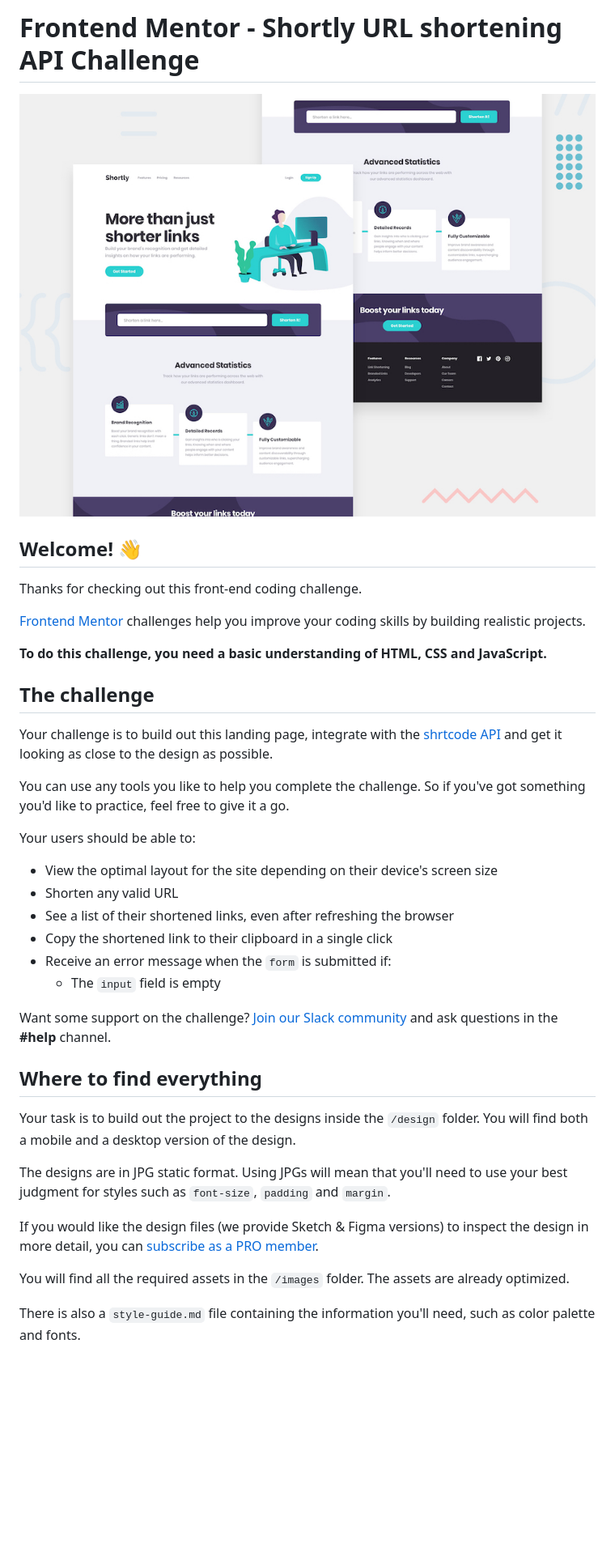
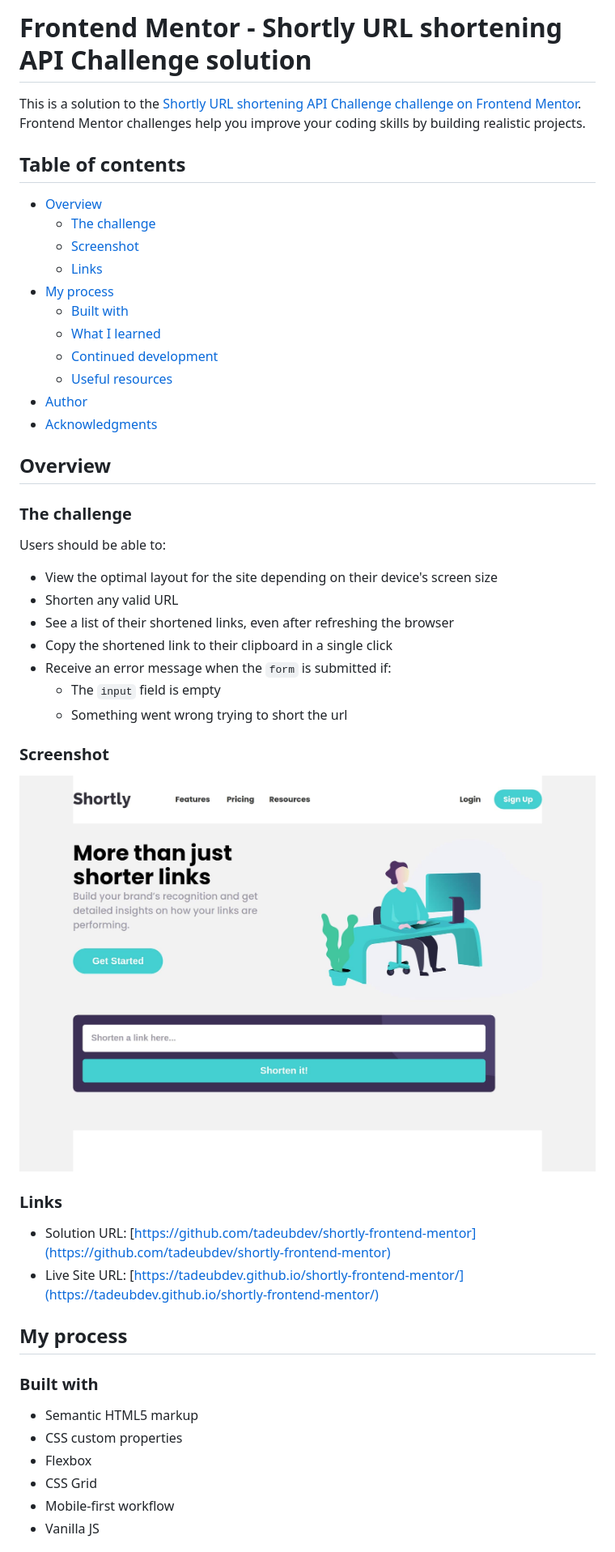
Before and after one commit to tadeubdev/shortly-frontend-mentor, a Markdown page: README.md, the part around the change printed below. Shown: that part at 81% size. Drawn GitHub-style; pictures changed too: screenshot.jpg (added); blank space fills up the shorter version.

Commit message:
docs: improve docs about this project

```diff
--- a/README.md
+++ b/README.md
@@ -1,22 +1,26 @@
-# Frontend Mentor - Shortly URL shortening API Challenge
+# Frontend Mentor - Shortly URL shortening API Challenge solution
 
-![Design preview for the Shortly URL shortening API coding challenge](./design/desktop-preview.jpg)
+This is a solution to the [Shortly URL shortening API Challenge challenge on Frontend Mentor](https://www.frontendmentor.io/challenges/url-shortening-api-landing-page-2ce3ob-G). Frontend Mentor challenges help you improve your coding skills by building realistic projects.
 
-## Welcome! 👋
+## Table of contents
 
-Thanks for checking out this front-end coding challenge.
+- [Overview](#overview)
+  - [The challenge](#the-challenge)
+  - [Screenshot](#screenshot)
+  - [Links](#links)
+- [My process](#my-process)
+  - [Built with](#built-with)
+  - [What I learned](#what-i-learned)
+  - [Continued development](#continued-development)
+  - [Useful resources](#useful-resources)
+- [Author](#author)
+- [Acknowledgments](#acknowledgments)
 
-[Frontend Mentor](https://www.frontendmentor.io) challenges help you improve your coding skills by building realistic projects.
+## Overview
 
-**To do this challenge, you need a basic understanding of HTML, CSS and JavaScript.**
+### The challenge
 
-## The challenge
-
-Your challenge is to build out this landing page, integrate with the [shrtcode API](https://app.shrtco.de/) and get it looking as close to the design as possible.
-
-You can use any tools you like to help you complete the challenge. So if you've got something you'd like to practice, feel free to give it a go.
-
-Your users should be able to:
+Users should be able to:
 
 - View the optimal layout for the site depending on their device's screen size
 - Shorten any valid URL
@@ -24,18 +28,25 @@ Your users should be able to:
 - Copy the shortened link to their clipboard in a single click
 - Receive an error message when the `form` is submitted if:
   - The `input` field is empty
+  - Something went wrong trying to short the url
 
-Want some support on the challenge? [Join our Slack community](https://www.frontendmentor.io/slack) and ask questions in the **#help** channel.
+### Screenshot
 
-## Where to find everything
+![Screenshot](./screenshot.jpg)
 
-Your task is to build out the project to the designs inside the `/design` folder. You will find both a mobile and a desktop version of the design.
+### Links
 
-The designs are in JPG static format. Using JPGs will mean that you'll need to use your best judgment for styles such as `font-size`, `padding` and `margin`.
+- Solution URL: [https://github.com/tadeubdev/shortly-frontend-mentor](https://github.com/tadeubdev/shortly-frontend-mentor)
+- Live Site URL: [https://tadeubdev.github.io/shortly-frontend-mentor/](https://tadeubdev.github.io/shortly-frontend-mentor/)
 
-If you would like the design files (we provide Sketch & Figma versions) to inspect the design in more detail, you can [subscribe as a PRO member](https://www.frontendmentor.io/pro).
+## My process
 
-You will find all the required assets in the `/images` folder. The assets are already optimized.
+### Built with
 
-There is also a `style-guide.md` file containing the information you'll need, such as color palette and fonts.
+- Semantic HTML5 markup
+- CSS custom properties
+- Flexbox
+- CSS Grid
+- Mobile-first workflow
+- Vanilla JS
 
```
Also changed, not shown: other parts of README.md (+5 -54 lines), README-template.md (deleted, +0 -115 lines).
